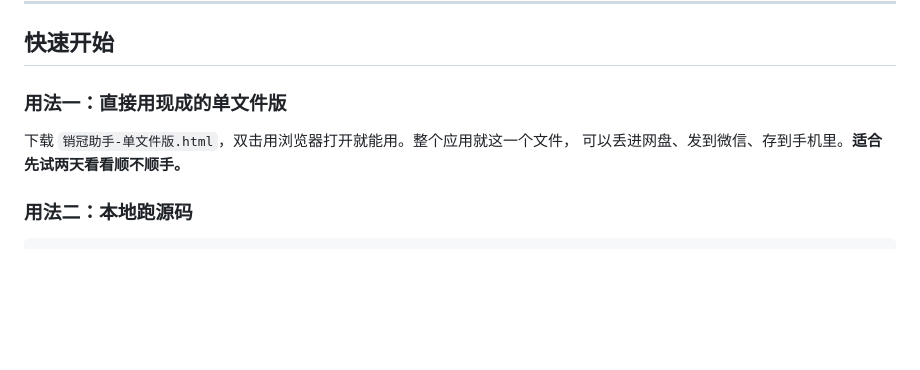
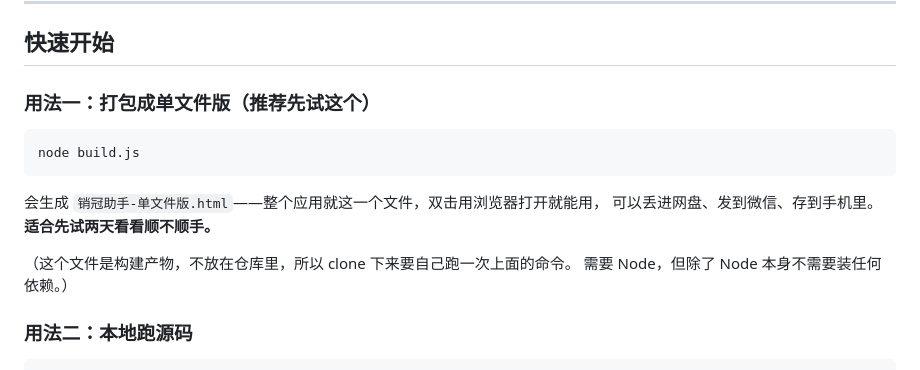
Before and after one commit to LeilaoMi/sales-copilot-hy4, a Markdown page: README.md, the part around the change. GitHub-like rendering; blank space fills up the shorter version.

Commit message:
README：单文件版是构建产物，写清生成方式
之前写「下载销冠助手-单文件版.html」，但仓库里没有这个文件
（它是 node build.js 的产物），clone 下来的人会找不到。改成说明生成命令。

````diff
--- a/README.md
+++ b/README.md
@@ -44,10 +44,17 @@ CRM 让你填十几个字段才存得进一条跟进，结果就是晚上补记
 
 ## 快速开始
 
-### 用法一：直接用现成的单文件版
+### 用法一：打包成单文件版（推荐先试这个）
 
-下载 `销冠助手-单文件版.html`，双击用浏览器打开就能用。整个应用就这一个文件，
+```bash
+node build.js
+```
+
+会生成 `销冠助手-单文件版.html`——整个应用就这一个文件，双击用浏览器打开就能用，
 可以丢进网盘、发到微信、存到手机里。**适合先试两天看看顺不顺手。**
+
+（这个文件是构建产物，不放在仓库里，所以 clone 下来要自己跑一次上面的命令。
+需要 Node，但除了 Node 本身不需要装任何依赖。）
 
 ### 用法二：本地跑源码
 
````
